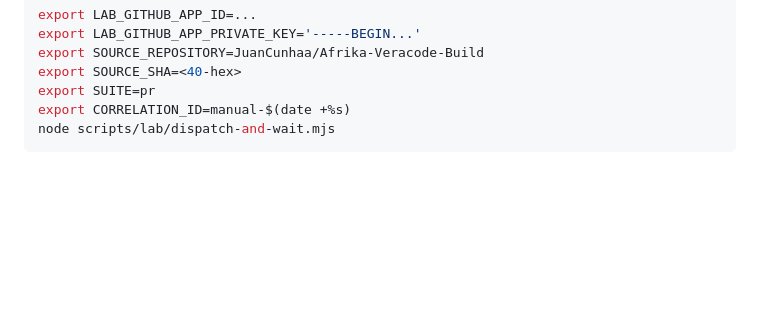
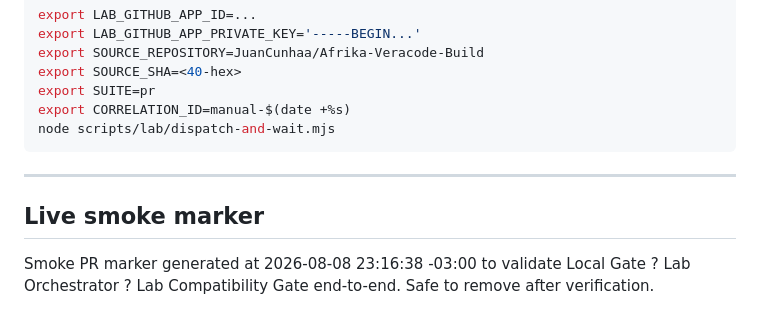
Before and after one commit to JuanCunhaa/Afrika-Veracode-Build, a Markdown page: docs/TEST-LAB.md, the part around the change. Drawn GitHub-style; blank space fills up the shorter version.

Commit message:
chore: add live Lab Gate smoke marker for end-to-end validation.

````diff
--- a/docs/TEST-LAB.md
+++ b/docs/TEST-LAB.md
@@ -108,3 +108,9 @@ export SUITE=pr
 export CORRELATION_ID=manual-$(date +%s)
 node scripts/lab/dispatch-and-wait.mjs
 ```
+
+---
+
+## Live smoke marker
+
+Smoke PR marker generated at 2026-08-08 23:16:38 -03:00 to validate Local Gate ? Lab Orchestrator ? Lab Compatibility Gate end-to-end. Safe to remove after verification.
````
